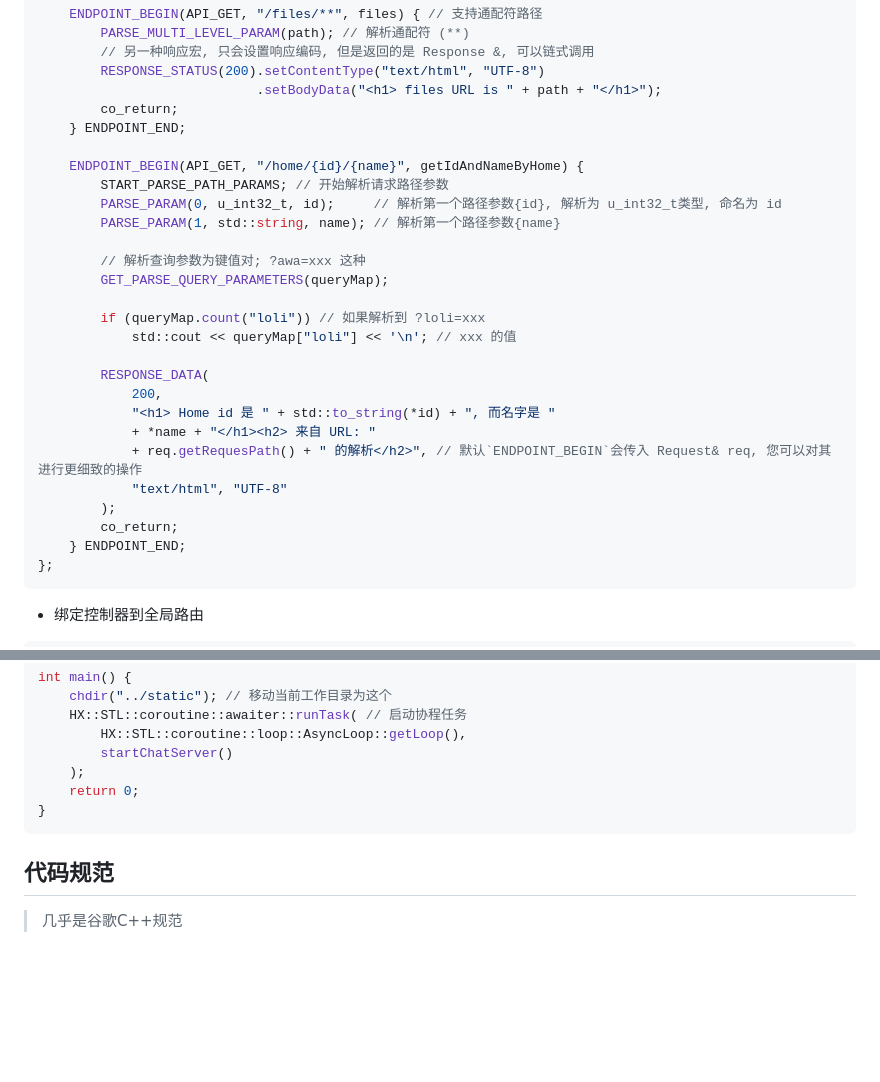
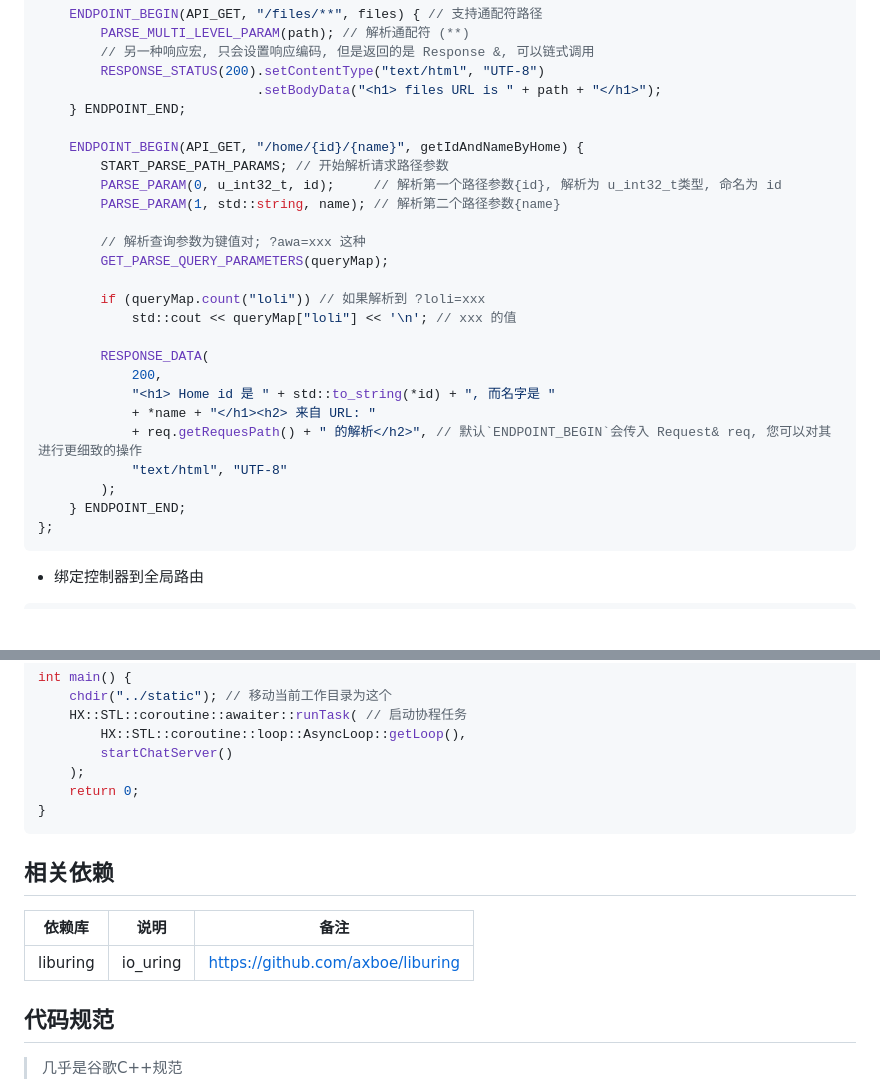
Before and after one commit to HengXin666/HXNet, a Markdown page: README.md, 2 parts joined by grey strips. Rendered like a GitHub page; blank space fills up the shorter version.

Commit message:
新增依赖说明

````diff
--- a/README.md
+++ b/README.md
@@ -41,13 +41,12 @@ class MyWebController {
         // 另一种响应宏, 只会设置响应编码, 但是返回的是 Response &, 可以链式调用
         RESPONSE_STATUS(200).setContentType("text/html", "UTF-8")
                             .setBodyData("<h1> files URL is " + path + "</h1>");
-        co_return;
     } ENDPOINT_END;
 
     ENDPOINT_BEGIN(API_GET, "/home/{id}/{name}", getIdAndNameByHome) {
         START_PARSE_PATH_PARAMS; // 开始解析请求路径参数
         PARSE_PARAM(0, u_int32_t, id);     // 解析第一个路径参数{id}, 解析为 u_int32_t类型, 命名为 id
-        PARSE_PARAM(1, std::string, name); // 解析第一个路径参数{name}
+        PARSE_PARAM(1, std::string, name); // 解析第二个路径参数{name}
 
         // 解析查询参数为键值对; ?awa=xxx 这种
         GET_PARSE_QUERY_PARAMETERS(queryMap);
@@ -62,7 +61,6 @@ class MyWebController {
             + req.getRequesPath() + " 的解析</h2>", // 默认`ENDPOINT_BEGIN`会传入 Request& req, 您可以对其进行更细致的操作
             "text/html", "UTF-8"
         );
-        co_return;
     } ENDPOINT_END;
 };
 ```
@@ -99,6 +97,12 @@ int main() {
     return 0;
 }
 ```
+
+## 相关依赖
+
+|依赖库|说明|备注|
+|---|---|---|
+|liburing|io_uring|https://github.com/axboe/liburing|
 
 ## 代码规范
 > 几乎是谷歌C++规范
````
